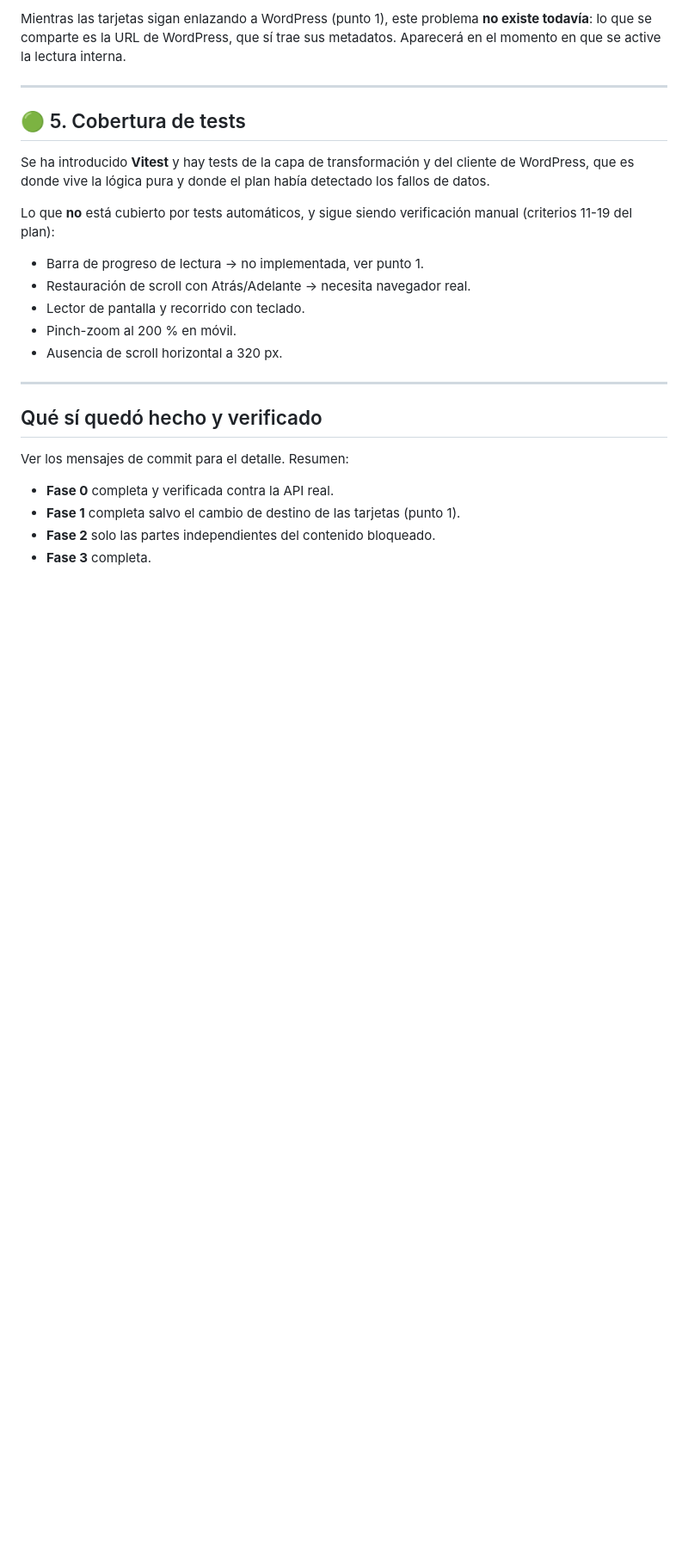
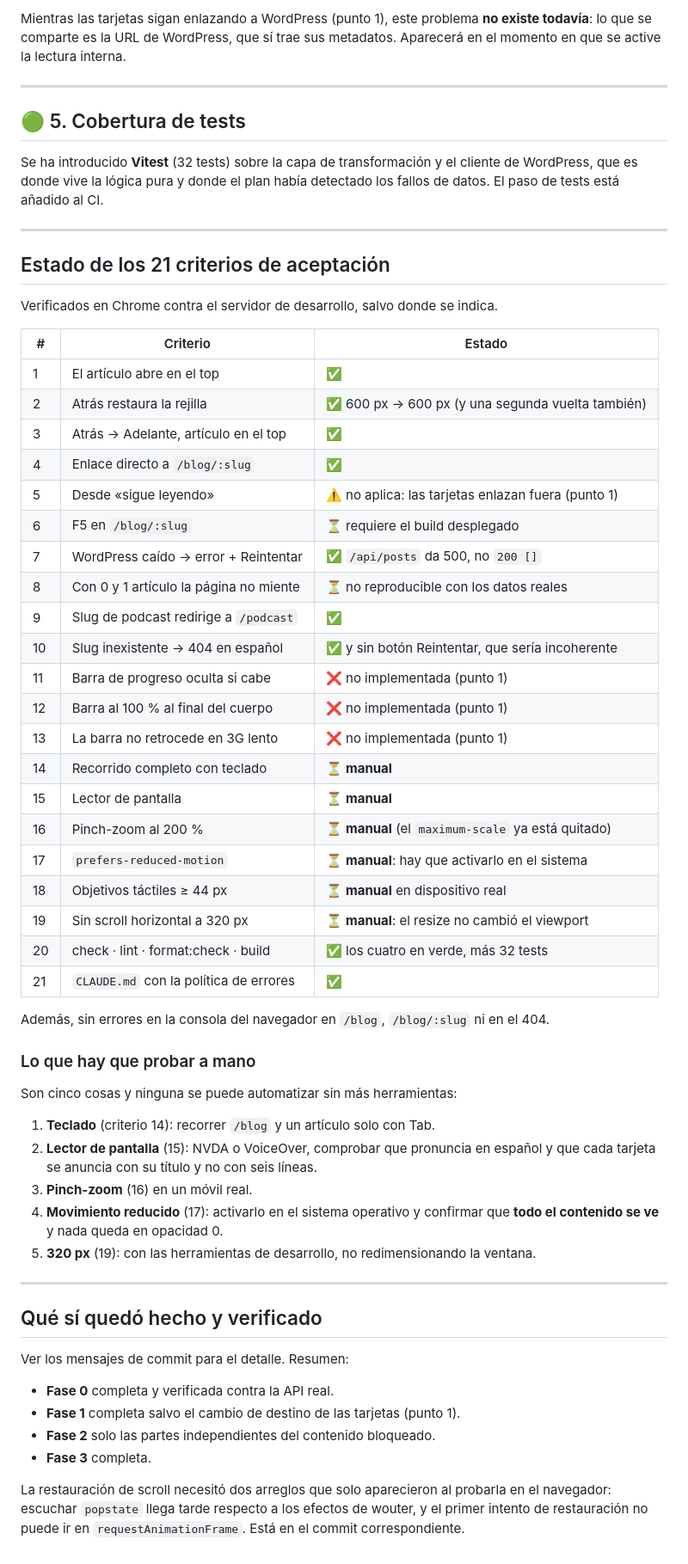
Before and after one commit to Antonio1491/aspal_project, a Markdown page: docs/plans/2026-08-05-001-REVISION-PENDIENTE.md, the part around the change. Shown at 86% size. Drawn GitHub-style; blank space fills up the shorter version.

Commit message:
Cerrar la lista de revisión con el estado de los 21 criterios
Qué se verificó en Chrome, qué no aplica por el muro de pago y qué queda como
verificación manual: teclado, lector de pantalla, pinch-zoom, movimiento
reducido y 320 px.

Co-Authored-By: Claude Opus 5 (1M context) <noreply@anthropic.com>

```diff
--- a/docs/plans/2026-08-05-001-REVISION-PENDIENTE.md
+++ b/docs/plans/2026-08-05-001-REVISION-PENDIENTE.md
@@ -133,18 +133,55 @@ sus metadatos. Aparecerá en el momento en que se active la lectura interna.
 
 ## 🟢 5. Cobertura de tests
 
-Se ha introducido **Vitest** y hay tests de la capa de transformación y del
+Se ha introducido **Vitest** (32 tests) sobre la capa de transformación y el
 cliente de WordPress, que es donde vive la lógica pura y donde el plan había
-detectado los fallos de datos.
+detectado los fallos de datos. El paso de tests está añadido al CI.
 
-Lo que **no** está cubierto por tests automáticos, y sigue siendo verificación
-manual (criterios 11-19 del plan):
+---
 
-- Barra de progreso de lectura → no implementada, ver punto 1.
-- Restauración de scroll con Atrás/Adelante → necesita navegador real.
-- Lector de pantalla y recorrido con teclado.
-- Pinch-zoom al 200 % en móvil.
-- Ausencia de scroll horizontal a 320 px.
+## Estado de los 21 criterios de aceptación
+
+Verificados en Chrome contra el servidor de desarrollo, salvo donde se indica.
+
+| #   | Criterio                               | Estado                                             |
+| --- | -------------------------------------- | -------------------------------------------------- |
+| 1   | El artículo abre en el top             | ✅                                                 |
+| 2   | Atrás restaura la rejilla              | ✅ 600 px → 600 px (y una segunda vuelta también)  |
+| 3   | Atrás → Adelante, artículo en el top   | ✅                                                 |
+| 4   | Enlace directo a `/blog/:slug`         | ✅                                                 |
+| 5   | Desde «sigue leyendo»                  | ⚠️ no aplica: las tarjetas enlazan fuera (punto 1) |
+| 6   | F5 en `/blog/:slug`                    | ⏳ requiere el build desplegado                    |
+| 7   | WordPress caído → error + Reintentar   | ✅ `/api/posts` da 500, no `200 []`                |
+| 8   | Con 0 y 1 artículo la página no miente | ⏳ no reproducible con los datos reales            |
+| 9   | Slug de podcast redirige a `/podcast`  | ✅                                                 |
+| 10  | Slug inexistente → 404 en español      | ✅ y sin botón Reintentar, que sería incoherente   |
+| 11  | Barra de progreso oculta si cabe       | ❌ no implementada (punto 1)                       |
+| 12  | Barra al 100 % al final del cuerpo     | ❌ no implementada (punto 1)                       |
+| 13  | La barra no retrocede en 3G lento      | ❌ no implementada (punto 1)                       |
+| 14  | Recorrido completo con teclado         | ⏳ **manual**                                      |
+| 15  | Lector de pantalla                     | ⏳ **manual**                                      |
+| 16  | Pinch-zoom al 200 %                    | ⏳ **manual** (el `maximum-scale` ya está quitado) |
+| 17  | `prefers-reduced-motion`               | ⏳ **manual**: hay que activarlo en el sistema     |
+| 18  | Objetivos táctiles ≥ 44 px             | ⏳ **manual** en dispositivo real                  |
+| 19  | Sin scroll horizontal a 320 px         | ⏳ **manual**: el resize no cambió el viewport     |
+| 20  | check · lint · format:check · build    | ✅ los cuatro en verde, más 32 tests               |
+| 21  | `CLAUDE.md` con la política de errores | ✅                                                 |
+
+Además, sin errores en la consola del navegador en `/blog`, `/blog/:slug` ni
+en el 404.
+
+### Lo que hay que probar a mano
+
+Son cinco cosas y ninguna se puede automatizar sin más herramientas:
+
+1. **Teclado** (criterio 14): recorrer `/blog` y un artículo solo con Tab.
+2. **Lector de pantalla** (15): NVDA o VoiceOver, comprobar que pronuncia en
+   español y que cada tarjeta se anuncia con su título y no con seis líneas.
+3. **Pinch-zoom** (16) en un móvil real.
+4. **Movimiento reducido** (17): activarlo en el sistema operativo y confirmar
+   que **todo el contenido se ve** y nada queda en opacidad 0.
+5. **320 px** (19): con las herramientas de desarrollo, no redimensionando la
+   ventana.
 
 ---
 
@@ -156,3 +193,8 @@ Ver los mensajes de commit para el detalle. Resumen:
 - **Fase 1** completa salvo el cambio de destino de las tarjetas (punto 1).
 - **Fase 2** solo las partes independientes del contenido bloqueado.
 - **Fase 3** completa.
+
+La restauración de scroll necesitó dos arreglos que solo aparecieron al
+probarla en el navegador: escuchar `popstate` llega tarde respecto a los
+efectos de wouter, y el primer intento de restauración no puede ir en
+`requestAnimationFrame`. Está en el commit correspondiente.
```
